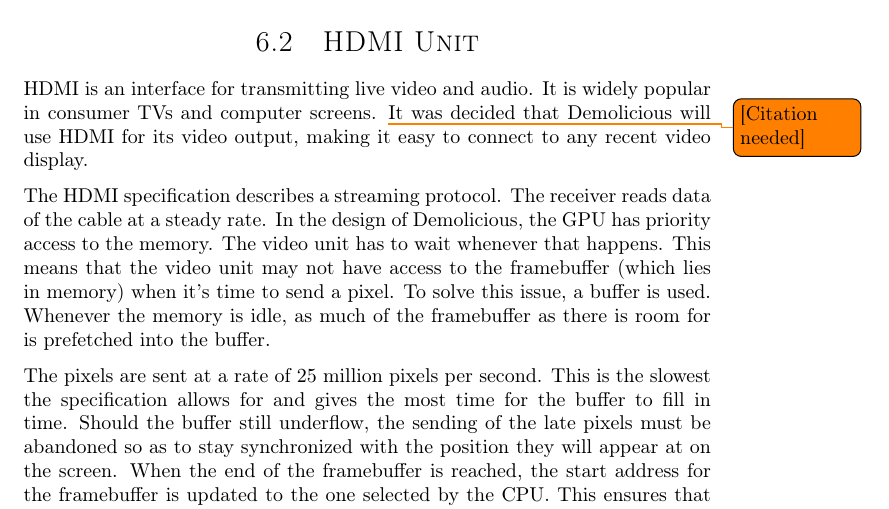
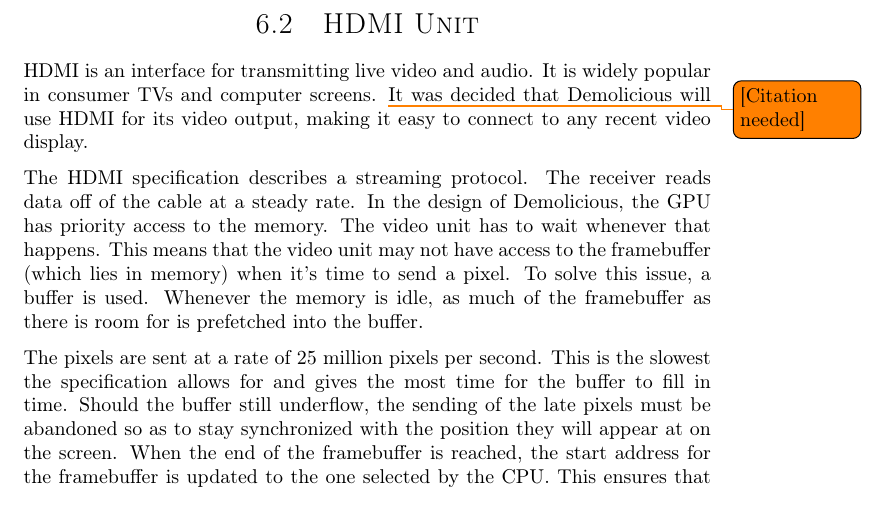
Before and after one commit to dmpro2014/report, a LaTeX thesis (report/main/report.tex, which reads report/comm/hdmi.tex): part of page 23 of 28, cut so that both start at the same text. Compiled offline with pdfLaTeX.

Commit message:
HDMI: Add "off" to "reads data off of the cable".

```diff
--- a/report/comm/hdmi.tex
+++ b/report/comm/hdmi.tex
@@ -7,7 +7,7 @@ It is widely popular in consumer TVs and computer screens.
 It was decided that Demolicious will use HDMI for its video output, making it easy to connect to any recent video display.
 
 The HDMI specification describes a streaming protocol.
-The receiver reads data of the cable at a steady rate.
+The receiver reads data off of the cable at a steady rate.
 In the design of Demolicious, the GPU has priority access to the memory.
 The video unit has to wait whenever that happens.
 This means that the video unit may not have access to the framebuffer (which lies in memory) when it's time to send a pixel.
```
